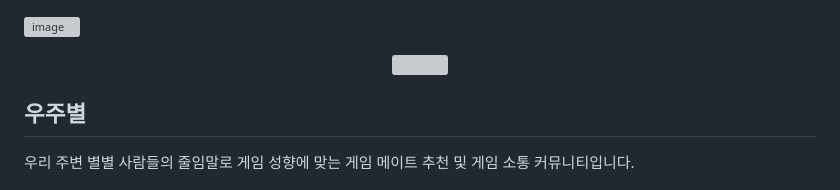
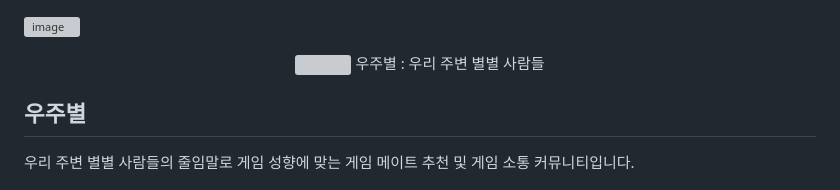
Before and after one commit to khanturtle/SpaceStars, a Markdown page: profile/README.md, the part around the change. GitHub-like rendering; grey boxes are pictures that could not be loaded.

```diff
--- a/profile/README.md
+++ b/profile/README.md
@@ -2,6 +2,7 @@
 
 <div align= "center">
     <img src="https://capsule-render.vercel.app/api?type=waving&color=#b897ff&height=180&text=우주별%20:%20우리%20주변%20별별%20사람들&animation=&fontColor=000000&fontSize=60" />
+    우주별 : 우리 주변 별별 사람들
     </div>
 <!--     <div style="text-align: left;">  -->
     <h2 style="border-bottom: 1px solid #d8dee4; color: #282d33;">우주별 </h2>
```
